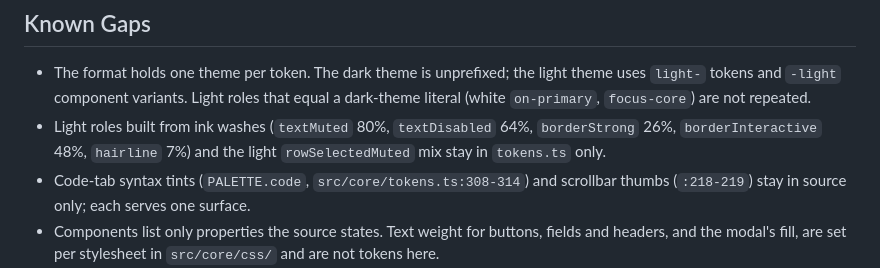
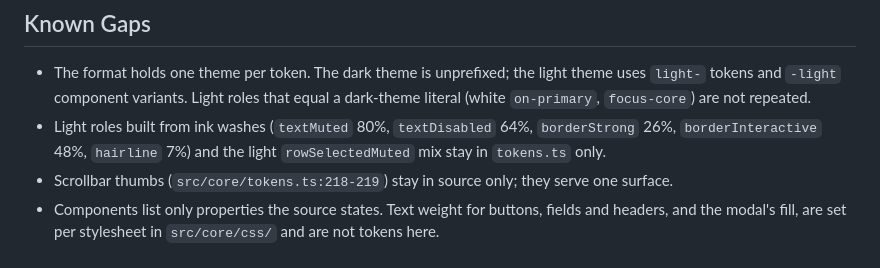
Before and after one commit to phil8-li/design-layer, a Markdown page: DESIGN.md, the part around the change. Drawn GitHub-style.

Commit message:
DESIGN.md no longer lists Code-tab syntax tints as a token gap
The Code tab and PALETTE.code are gone from src/core/tokens.ts; the known-gaps line pointed at lines that now hold other tokens.

```diff
--- a/DESIGN.md
+++ b/DESIGN.md
@@ -481,8 +481,8 @@ and the check that enforces it when one exists.
 - Light roles built from ink washes (`textMuted` 80%, `textDisabled` 64%,
   `borderStrong` 26%, `borderInteractive` 48%, `hairline` 7%) and the light
   `rowSelectedMuted` mix stay in `tokens.ts` only.
-- Code-tab syntax tints (`PALETTE.code`, `src/core/tokens.ts:308-314`) and
-  scrollbar thumbs (`:218-219`) stay in source only; each serves one surface.
+- Scrollbar thumbs (`src/core/tokens.ts:218-219`) stay in source only; they
+  serve one surface.
 - Components list only properties the source states. Text weight for
   buttons, fields and headers, and the modal's fill, are set per stylesheet in
   `src/core/css/` and are not tokens here.
```
